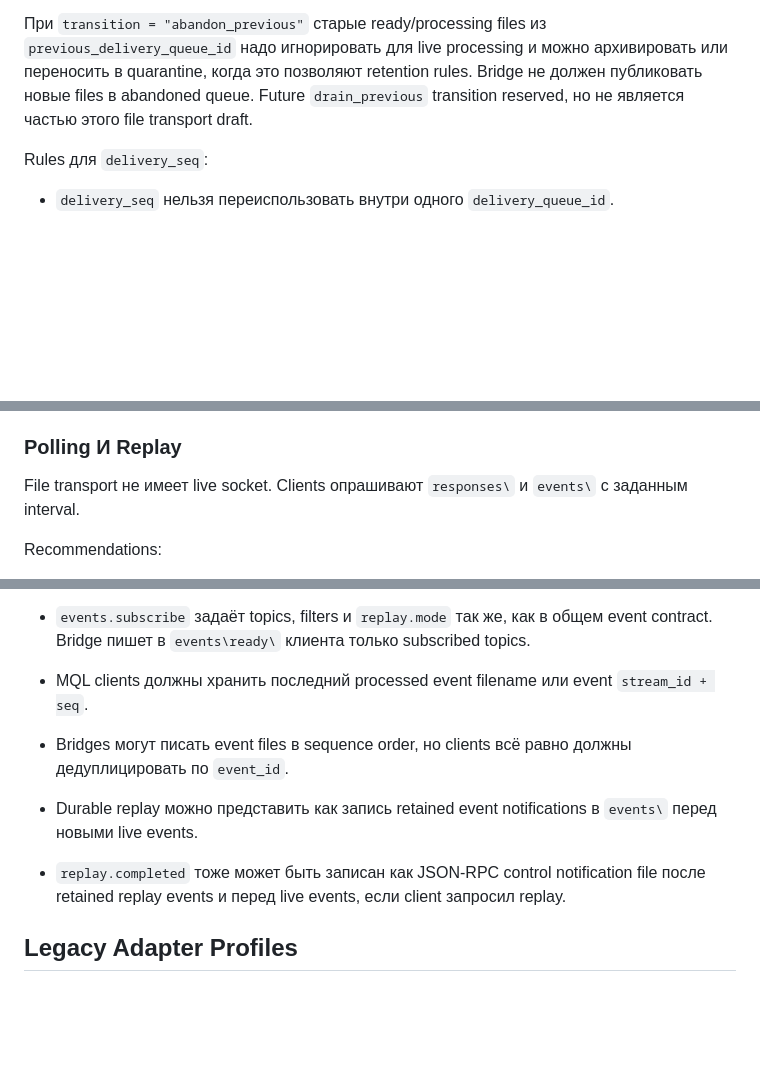
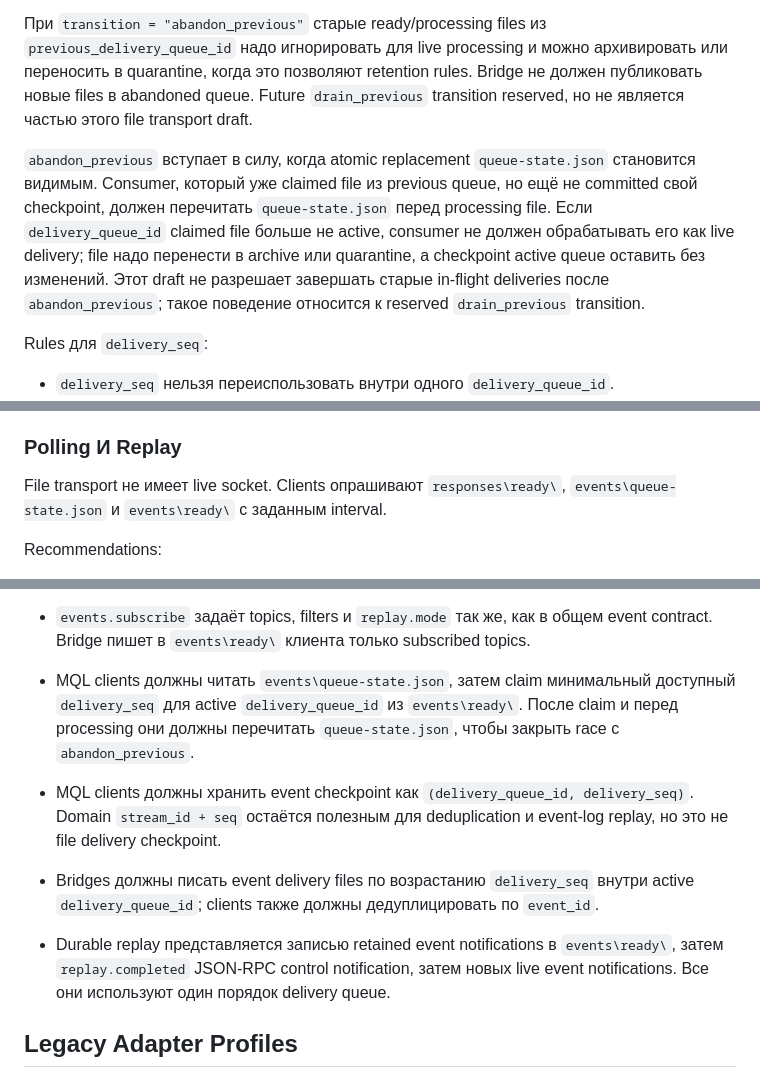
Before and after one commit to NewYaroslav/optionx_cpp, a Markdown page: guides/bridge-protocol-v1/file-transport-and-adapters.ru.md, 3 parts joined by grey strips. Rendered like a GitHub page; blank space fills up the shorter version.

Commit message:
docs(bridges): align file polling queue semantics

```diff
--- a/guides/bridge-protocol-v1/file-transport-and-adapters.ru.md
+++ b/guides/bridge-protocol-v1/file-transport-and-adapters.ru.md
@@ -270,6 +270,16 @@ Bridge не должен публиковать новые files в abandoned qu
 `drain_previous` transition reserved, но не является частью этого file transport
 draft.
 
+`abandon_previous` вступает в силу, когда atomic replacement
+`queue-state.json` становится видимым. Consumer, который уже claimed file из
+previous queue, но ещё не committed свой checkpoint, должен перечитать
+`queue-state.json` перед processing file. Если `delivery_queue_id` claimed file
+больше не active, consumer не должен обрабатывать его как live delivery; file
+надо перенести в archive или quarantine, а checkpoint active queue оставить без
+изменений. Этот draft не разрешает завершать старые in-flight deliveries после
+`abandon_previous`; такое поведение относится к reserved `drain_previous`
+transition.
+
 Rules для `delivery_seq`:
 
 - `delivery_seq` нельзя переиспользовать внутри одного `delivery_queue_id`.
@@ -345,8 +355,8 @@ Recommended model:
 
 ### Polling И Replay
 
-File transport не имеет live socket. Clients опрашивают `responses\` и
-`events\` с заданным interval.
+File transport не имеет live socket. Clients опрашивают `responses\ready\`,
+`events\queue-state.json` и `events\ready\` с заданным interval.
 
 Recommendations:
 
@@ -371,15 +381,21 @@ Recommendations:
 - `events.subscribe` задаёт topics, filters и `replay.mode` так же, как в общем
   event contract. Bridge пишет в `events\ready\` клиента только subscribed
   topics.
-- MQL clients должны хранить последний processed event filename или event
-  `stream_id + seq`.
-- Bridges могут писать event files в sequence order, но clients всё равно
-  должны дедуплицировать по `event_id`.
-- Durable replay можно представить как запись retained event notifications в
-  `events\` перед новыми live events.
-- `replay.completed` тоже может быть записан как JSON-RPC control notification
-  file после retained replay events и перед live events, если client запросил
-  replay.
+- MQL clients должны читать `events\queue-state.json`, затем claim минимальный
+  доступный `delivery_seq` для active `delivery_queue_id` из `events\ready\`.
+  После claim и перед processing они должны перечитать `queue-state.json`,
+  чтобы закрыть race с `abandon_previous`.
+- MQL clients должны хранить event checkpoint как
+  `(delivery_queue_id, delivery_seq)`. Domain `stream_id + seq` остаётся
+  полезным для deduplication и event-log replay, но это не file delivery
+  checkpoint.
+- Bridges должны писать event delivery files по возрастанию `delivery_seq`
+  внутри active `delivery_queue_id`; clients также должны дедуплицировать по
+  `event_id`.
+- Durable replay представляется записью retained event notifications в
+  `events\ready\`, затем `replay.completed` JSON-RPC control notification, затем
+  новых live event notifications. Все они используют один порядок delivery
+  queue.
 
 ## Legacy Adapter Profiles
 
```
Also changed, not shown: guides/bridge-protocol-v1/file-transport-and-adapters.md (+27 -11 lines).
